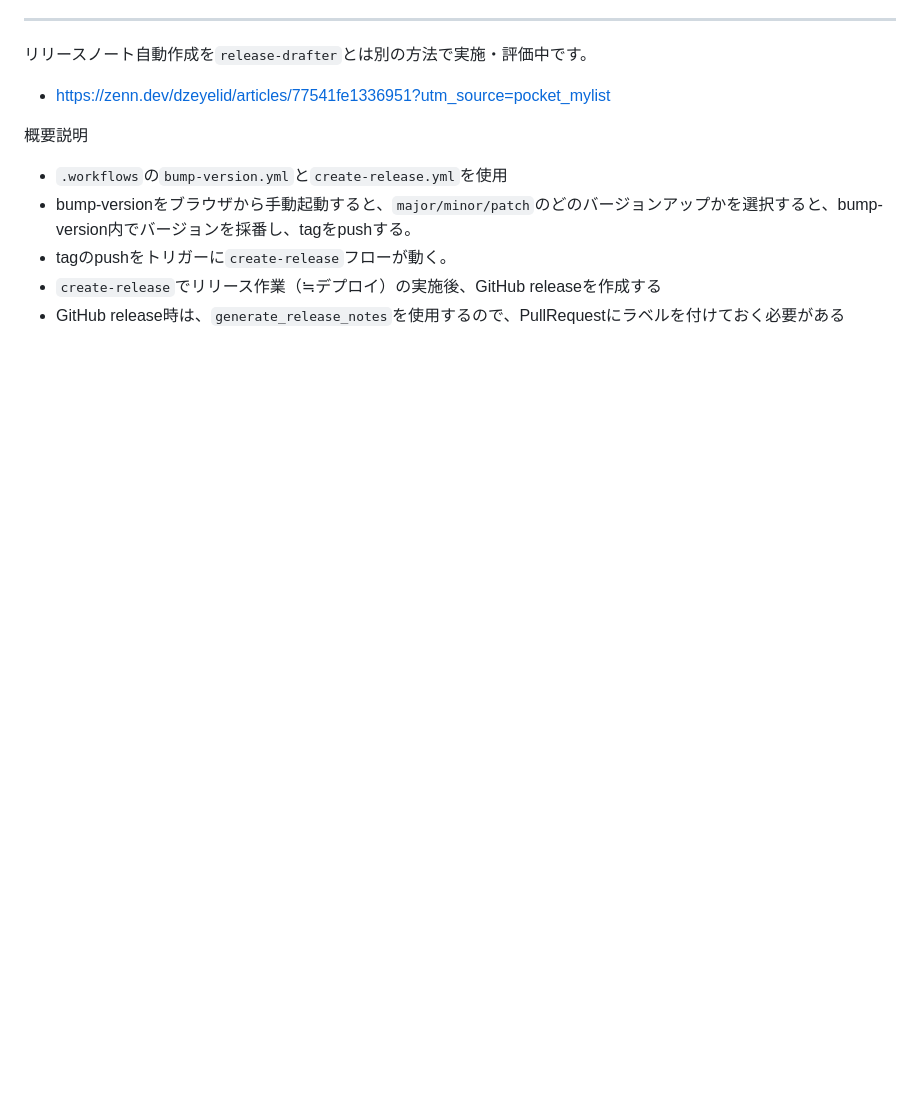
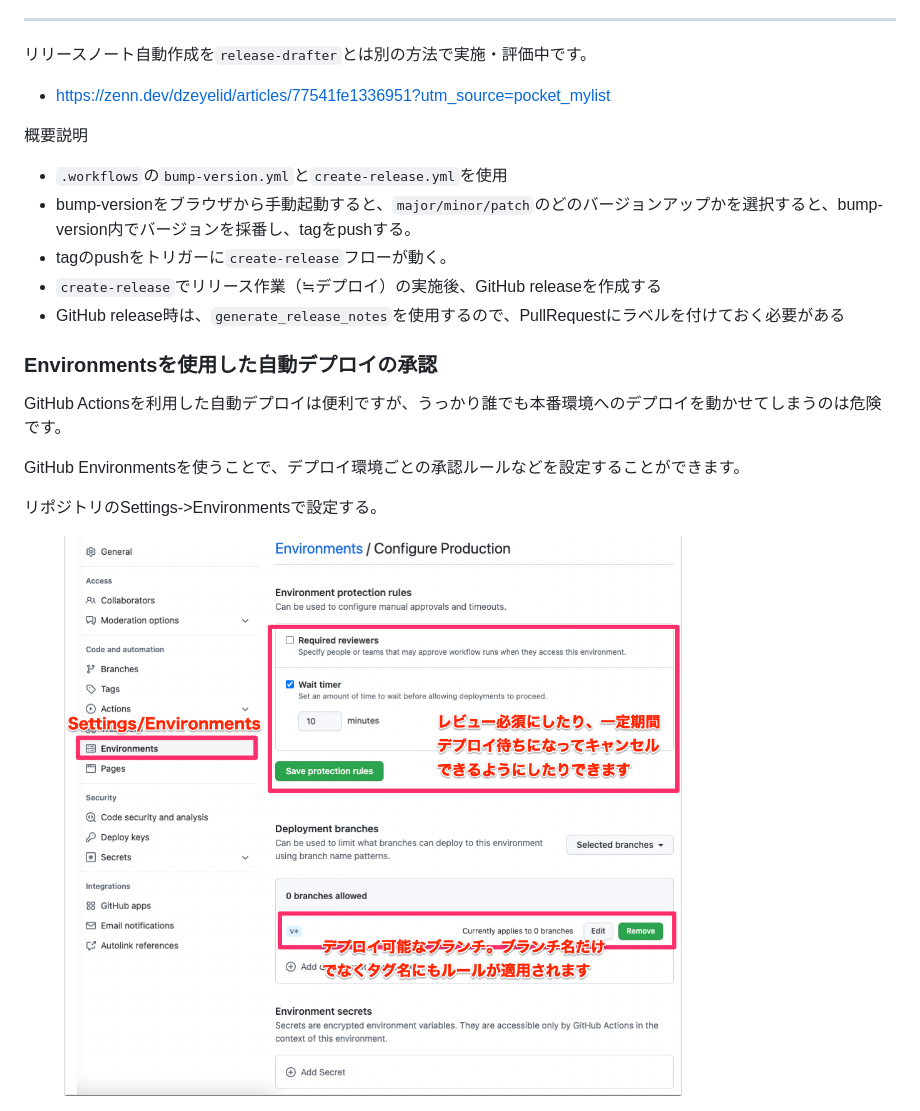
Before and after one commit to osawata36/fizzbuzz-ts, a Markdown page: README.md, the part around the change. GitHub-like rendering; pictures changed too: images/2022-04-26-11-58-19.png (added); blank space fills up the shorter version.

Commit message:
environment記述を開始

```diff
--- a/README.md
+++ b/README.md
@@ -53,3 +53,13 @@ mainブランチへのプルリク実行時に起動する。
 * tagのpushをトリガーに`create-release`フローが動く。
 * `create-release`でリリース作業（≒デプロイ）の実施後、GitHub releaseを作成する
 * GitHub release時は、`generate_release_notes`を使用するので、PullRequestにラベルを付けておく必要がある
+
+### Environmentsを使用した自動デプロイの承認
+
+GitHub Actionsを利用した自動デプロイは便利ですが、うっかり誰でも本番環境へのデプロイを動かせてしまうのは危険です。
+
+GitHub Environmentsを使うことで、デプロイ環境ごとの承認ルールなどを設定することができます。
+
+リポジトリのSettings->Environmentsで設定する。
+
+<img src="images/2022-04-26-11-58-19.png" border="1" width="80%">
```
